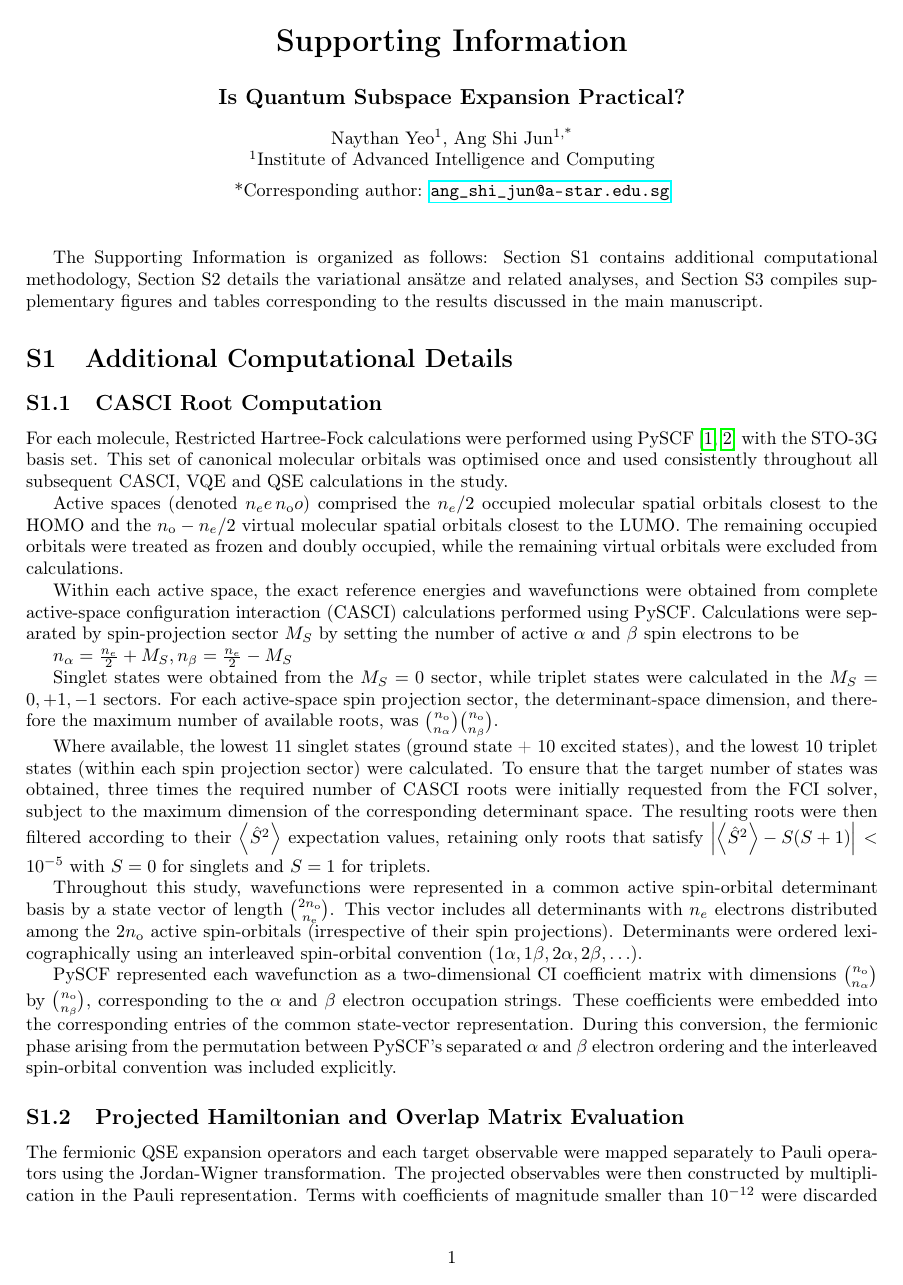
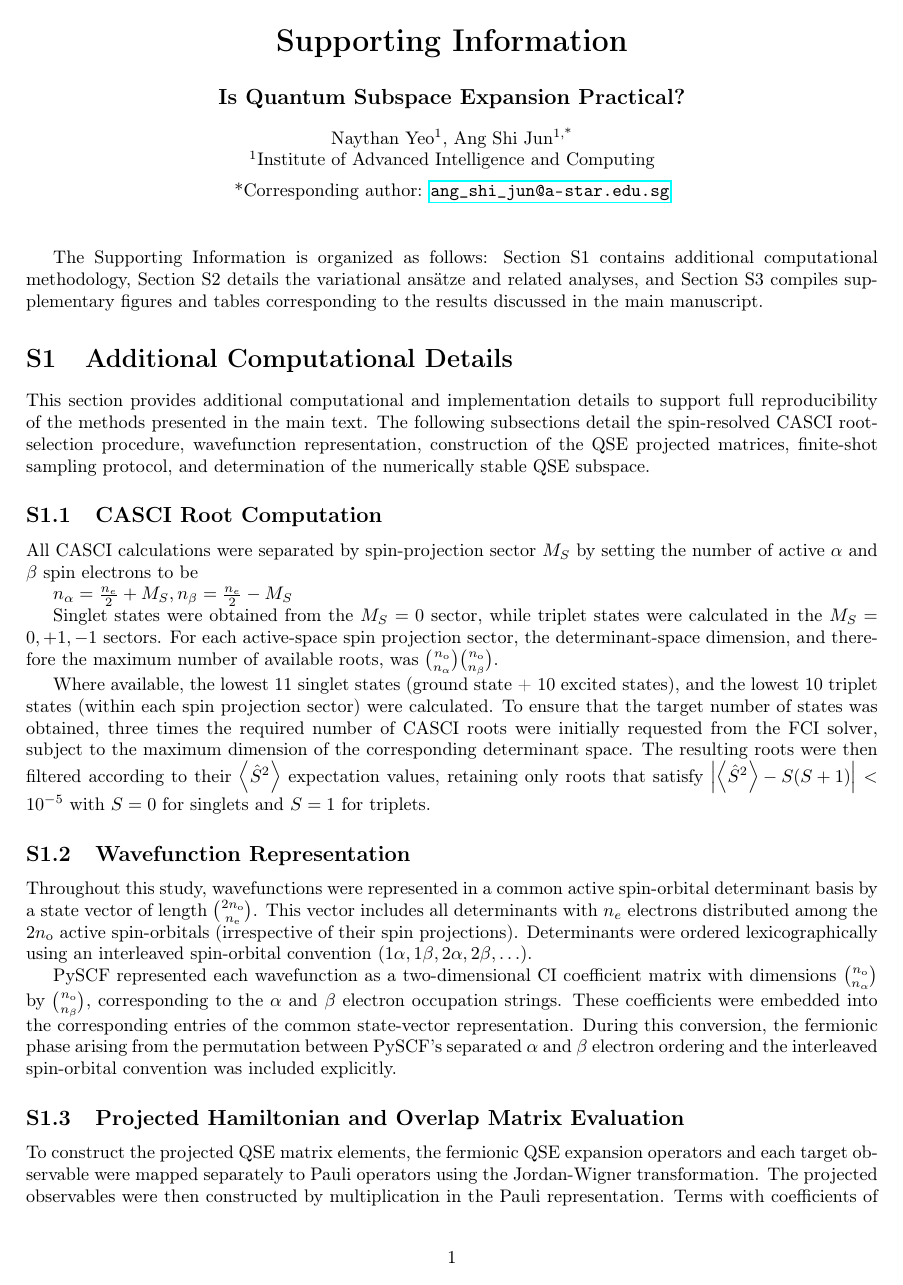
Before and after one commit to naythanyeo/qse-practical-analysis, a LaTeX document (manuscript/si.tex, which reads manuscript/sections/s01_additional_computational_details.tex): page 1 of 17 before the commit and page 1 of 16 after it. Compiled offline with pdfLaTeX.

Commit message:
Additional SI info completed

```diff
--- a/manuscript/sections/s01_additional_computational_details.tex
+++ b/manuscript/sections/s01_additional_computational_details.tex
@@ -1,17 +1,13 @@
 \section{Additional Computational Details}
 \label{sec:si-methods}
-
+This section provides additional computational and implementation details to support full reproducibility of the methods presented in the main text.
+The following subsections detail the spin-resolved CASCI root-selection procedure, wavefunction representation, construction of the QSE projected matrices, finite-shot sampling protocol, and determination of the numerically stable QSE subspace.
 % ============================
 % CASCI Root requesting
 % ============================
 
 \subsection{CASCI Root Computation}
-For each molecule, Restricted Hartree-Fock calculations were performed using PySCF \cite{pyscf2018,pyscf2020} with the STO-3G basis set. This set of canonical molecular orbitals was optimised once and used consistently throughout all subsequent CASCI, VQE and QSE calculations in the study.
-
-Active spaces (denoted $n_e e\, n_{\mathrm{o}} o$) comprised the $n_e / 2$ occupied molecular spatial orbitals closest to the HOMO and the $n_{\mathrm{o}} - n_e / 2$ virtual molecular spatial orbitals closest to the LUMO. The remaining occupied orbitals were treated as frozen and doubly occupied, while the remaining virtual orbitals were excluded from calculations.
-
-Within each active space, the exact reference energies and wavefunctions were obtained from complete active-space configuration interaction (CASCI) calculations performed using PySCF.
-Calculations were separated by spin-projection sector $M_S$ by setting the number of active $\alpha$ and $\beta$ spin electrons to be
+All CASCI calculations were separated by spin-projection sector $M_S$ by setting the number of active $\alpha$ and $\beta$ spin electrons to be
 
 $n_\alpha = \frac{n_e}{2} + M_S, n_\beta = \frac{n_e}{2} - M_S$
 
@@ -20,6 +16,11 @@ Singlet states were obtained from the $M_S=0$ sector, while triplet states were
 Where available, the lowest 11 singlet states (ground state + 10 excited states), and the lowest 10 triplet states (within each spin projection sector) were calculated. To ensure that the target number of states was obtained, three times the required number of CASCI roots were initially requested from the FCI solver, subject to the maximum dimension of the corresponding determinant space.
 The resulting roots were then filtered according to their $\Ssq$ expectation values, retaining only roots that satisfy $\left| \Ssq - S(S+1) \right| < 10^{-5}$ with $S=0$ for singlets and $S=1$ for triplets.
 
+% ============================
+% Wavefunction details
+% ============================
+
+\subsection{Wavefunction Representation}
 Throughout this study, wavefunctions were represented in a common active spin-orbital determinant basis by a state vector of length $\binom{2 n_{\mathrm{o}}}{n_{\mathrm{e}}}$.
 This vector includes all determinants with $n_e$ electrons distributed among the $2n_{\mathrm{o}}$ active spin-orbitals (irrespective of their spin projections).
 Determinants were ordered lexicographically using an interleaved spin-orbital convention $(1\alpha, 1\beta, 2\alpha, 2\beta, \ldots)$.
@@ -31,7 +32,6 @@ PySCF represented each wavefunction as a two-dimensional CI coefficient matrix w
 % ============================
 
 \subsection{Projected Hamiltonian and Overlap Matrix Evaluation}
-
-
-The fermionic QSE expansion operators and each target observable were mapped separately to Pauli operators using the Jordan-Wigner transformation. The projected observables were then constructed by multiplication in the Pauli representation. Terms with coefficients of magnitude smaller than $10^{-12}$ were discarded after the final product construction.
-The resulting Pauli-string expectation values were then evaluated with respect to the optimised VQE states, $\left|\Psi_{\mathrm{VQE}}\right\rangle$.
+To construct the projected QSE matrix elements, the fermionic QSE expansion operators and each target observable were mapped separately to Pauli operators using the Jordan-Wigner transformation.
+The projected observables were then constructed by multiplication in the Pauli representation.
+Terms with coefficients of magnitude smaller than $10^{-12}$ were discarded after the final product construction.
```
Also changed, not shown: manuscript/sections/s01_additional_computational_details.tex (18 more changed lines).
